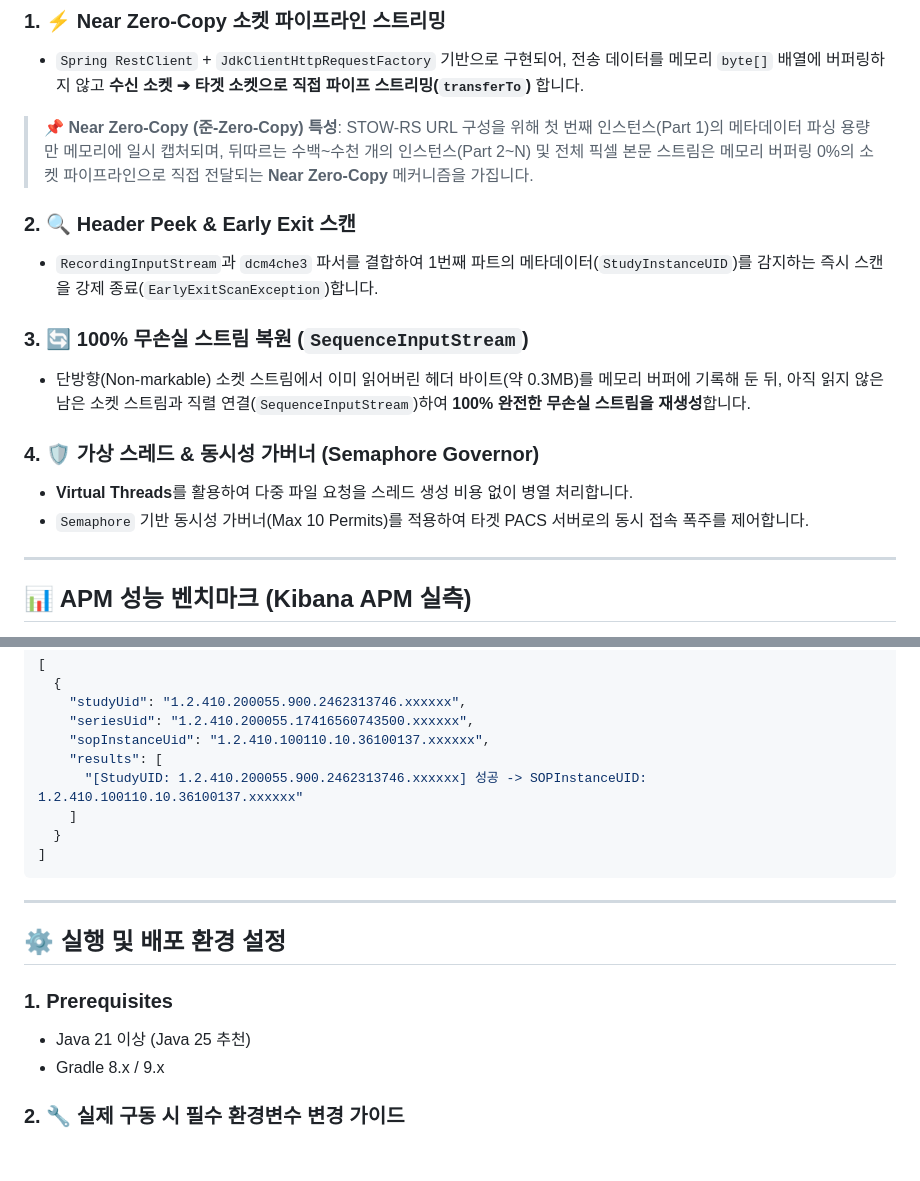
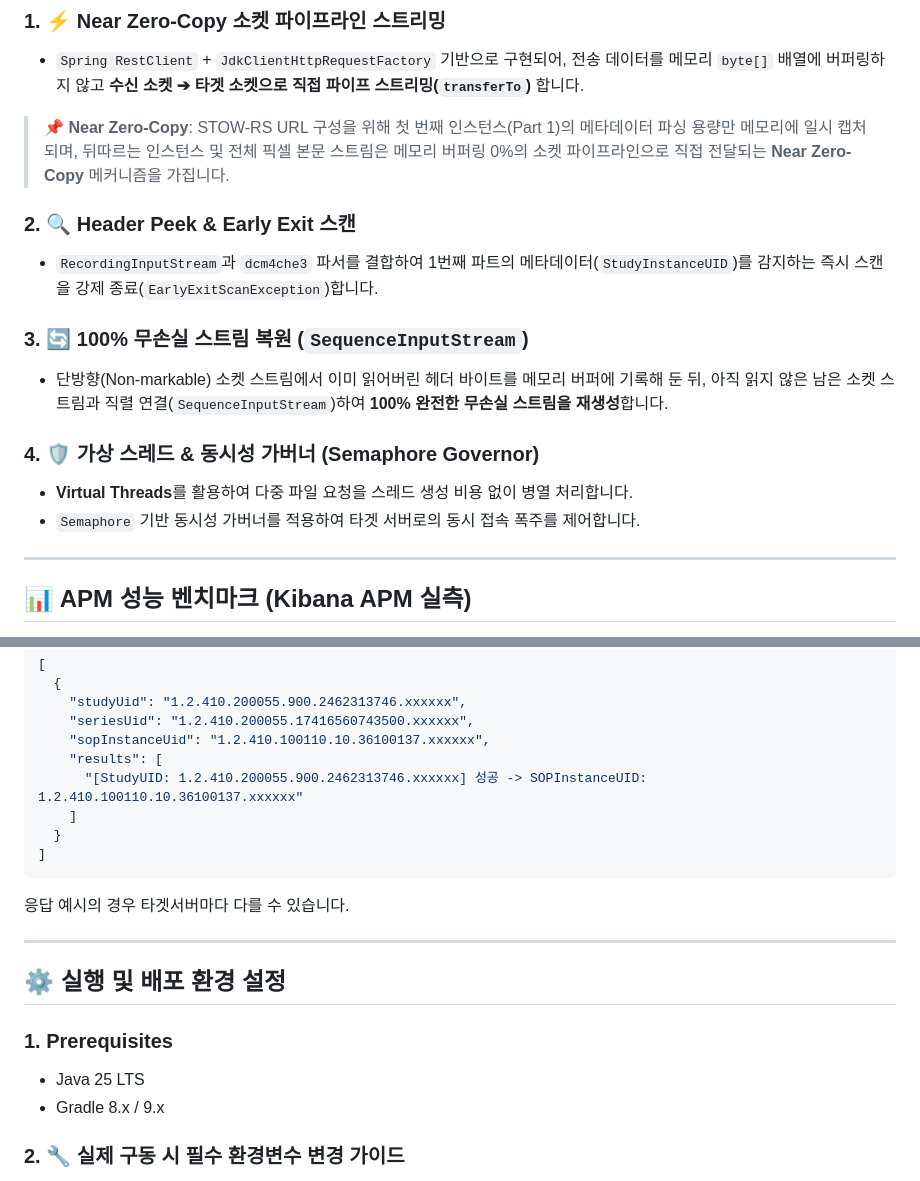
Before and after one commit to BHC-Chicken/dicom-proxy, a Markdown page: README.md, 2 parts joined by grey strips. Rendered like a GitHub page; blank space fills up the shorter version.

Commit message:
Docs: Improve README content and clarify examples

````diff
--- a/README.md
+++ b/README.md
@@ -19,17 +19,17 @@ $$\text{POST } \mathtt{/target-pacs-service/dcm/studies/}\mathbf{\{StudyInstance
 
 ### 1. ⚡ Near Zero-Copy 소켓 파이프라인 스트리밍
 - `Spring RestClient` + `JdkClientHttpRequestFactory` 기반으로 구현되어, 전송 데이터를 메모리 `byte[]` 배열에 버퍼링하지 않고 **수신 소켓 ➔ 타겟 소켓으로 직접 파이프 스트리밍(`transferTo`)** 합니다.
-> 📌 **Near Zero-Copy (준-Zero-Copy) 특성**: STOW-RS URL 구성을 위해 첫 번째 인스턴스(Part 1)의 메타데이터 파싱 용량만 메모리에 일시 캡처되며, 뒤따르는 수백~수천 개의 인스턴스(Part 2~N) 및 전체 픽셀 본문 스트림은 메모리 버퍼링 0%의 소켓 파이프라인으로 직접 전달되는 **Near Zero-Copy** 메커니즘을 가집니다.
+> 📌 **Near Zero-Copy**: STOW-RS URL 구성을 위해 첫 번째 인스턴스(Part 1)의 메타데이터 파싱 용량만 메모리에 일시 캡처되며, 뒤따르는 인스턴스 및 전체 픽셀 본문 스트림은 메모리 버퍼링 0%의 소켓 파이프라인으로 직접 전달되는 **Near Zero-Copy** 메커니즘을 가집니다.
 
 ### 2. 🔍 Header Peek & Early Exit 스캔
 - `RecordingInputStream`과 `dcm4che3` 파서를 결합하여 1번째 파트의 메타데이터(`StudyInstanceUID`)를 감지하는 즉시 스캔을 강제 종료(`EarlyExitScanException`)합니다.
 
 ### 3. 🔄 100% 무손실 스트림 복원 (`SequenceInputStream`)
-- 단방향(Non-markable) 소켓 스트림에서 이미 읽어버린 헤더 바이트(약 0.3MB)를 메모리 버퍼에 기록해 둔 뒤, 아직 읽지 않은 남은 소켓 스트림과 직렬 연결(`SequenceInputStream`)하여 **100% 완전한 무손실 스트림을 재생성**합니다.
+- 단방향(Non-markable) 소켓 스트림에서 이미 읽어버린 헤더 바이트를 메모리 버퍼에 기록해 둔 뒤, 아직 읽지 않은 남은 소켓 스트림과 직렬 연결(`SequenceInputStream`)하여 **100% 완전한 무손실 스트림을 재생성**합니다.
 
 ### 4. 🛡️ 가상 스레드 & 동시성 가버너 (Semaphore Governor)
 - **Virtual Threads**를 활용하여 다중 파일 요청을 스레드 생성 비용 없이 병열 처리합니다.
-- `Semaphore` 기반 동시성 가버너(Max 10 Permits)를 적용하여 타겟 PACS 서버로의 동시 접속 폭주를 제어합니다.
+- `Semaphore` 기반 동시성 가버너를 적용하여 타겟 서버로의 동시 접속 폭주를 제어합니다.
 
 ---
 
@@ -127,13 +127,14 @@ files: [study_1.2.410.xxxxxx.dat, study_1.2.410.yyyyyy.dat]
   }
 ]
 ```
+응답 예시의 경우 타겟서버마다 다를 수 있습니다.
 
 ---
 
 ## ⚙️ 실행 및 배포 환경 설정
 
 ### 1. Prerequisites
-- Java 21 이상 (Java 25 추천)
+- Java 25 LTS
 - Gradle 8.x / 9.x
 
 ### 2. 🔧 실제 구동 시 필수 환경변수 변경 가이드
````
